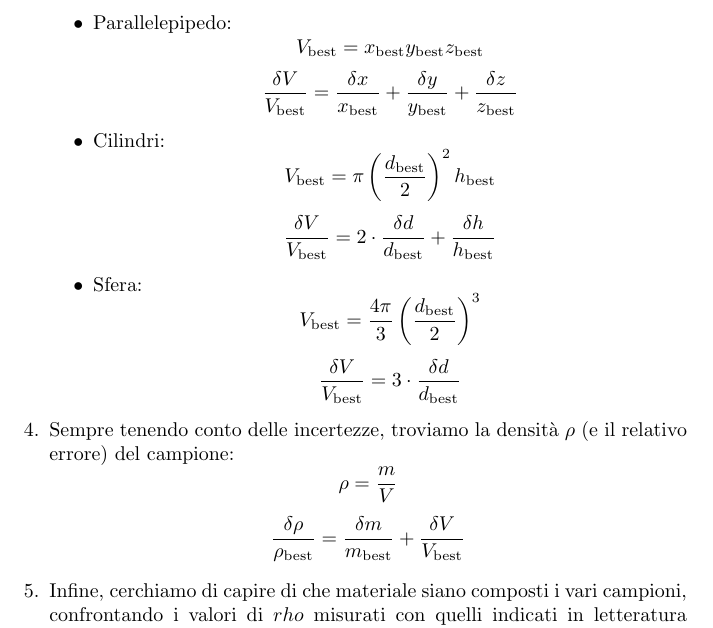
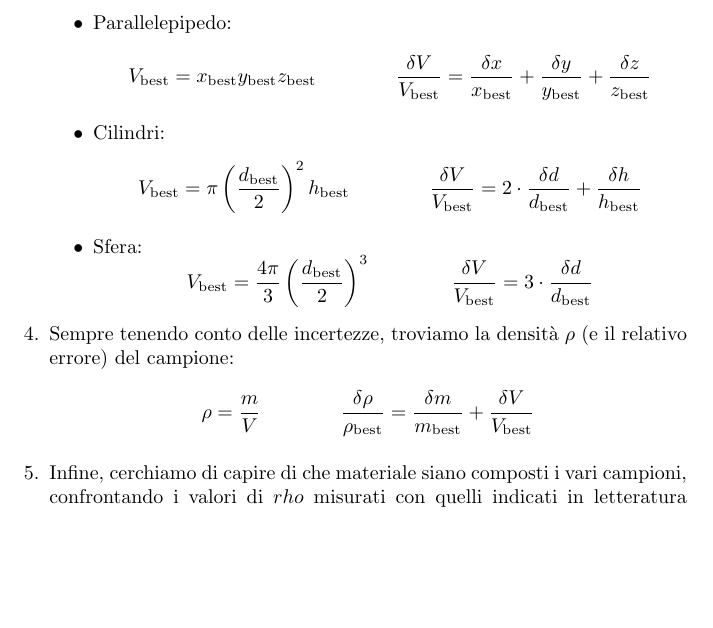
Before and after one commit to RBerga06/unipr-clt-fisica, a LaTeX paper (src/rberga06/unipr/cltfis/lab1/mod1/density/relazione.tex): part of page 2 of 3, cut so that both start at the same text, the shorter picture padded with empty space. Compiled offline with pdfLaTeX.

Commit message:
Spaced equation

```diff
--- a/src/rberga06/unipr/cltfis/lab1/mod1/density/relazione.tex
+++ b/src/rberga06/unipr/cltfis/lab1/mod1/density/relazione.tex
@@ -54,24 +54,30 @@ utilizzati a causa della loro elevata sensiblità.
     \item Per ogni campione, ne calcoliamo il volume $V$ (e la sua incertezza), in base alla forma:
     \begin{itemize}
         \item Parallelepipedo:
-            \[V_\text{best} = x_\text{best} y_\text{best} z_\text{best}\]
             \[
+                V_\text{best} = x_\text{best} y_\text{best} z_\text{best}
+                \qquad\qquad
                 \frac{\delta V}{V_\text{best}} = \frac{\delta x}{x_\text{best}} + \frac{\delta y}{y_\text{best}} + \frac{\delta z}{z_\text{best}}
             \]
         \item Cilindri:
-            \[V_\text{best} = \pi \left(\frac{d_\text{best}}{2}\right)^2 h_\text{best}\]
             \[
+                V_\text{best} = \pi \left(\frac{d_\text{best}}{2}\right)^2 h_\text{best}
+                \qquad\qquad
                 \frac{\delta V}{V_\text{best}} = 2 \cdot \frac{\delta d}{d_\text{best}} + \frac{\delta h}{h_\text{best}}
             \]
         \item Sfera:
-            \[V_\text{best} = \frac{4 \pi}{3} \left(\frac{d_\text{best}}{2}\right)^3\]
             \[
+                V_\text{best} = \frac{4 \pi}{3} \left(\frac{d_\text{best}}{2}\right)^3
+                \qquad\qquad
                 \frac{\delta V}{V_\text{best}} = 3 \cdot \frac{\delta d}{d_\text{best}}
             \]
     \end{itemize}
     \item Sempre tenendo conto delle incertezze, troviamo la densità $\rho$ (e il relativo errore) del campione:
-        \[\rho = \frac{m}{V}\]
-        \[\frac{\delta \rho}{\rho_\text{best}} = \frac{\delta m}{m_\text{best}} + \frac{\delta V}{V_\text{best}}\]
+        \[
+            \rho = \frac{m}{V}
+            \qquad\qquad
+            \frac{\delta \rho}{\rho_\text{best}} = \frac{\delta m}{m_\text{best}} + \frac{\delta V}{V_\text{best}}
+        \]
     \item Infine, cerchiamo di capire di che materiale siano composti i vari campioni, confrontando
     i valori di $rho$ misurati con quelli indicati in letteratura ($\rho_\text{lett.}$).
 \end{enumerate}
```
